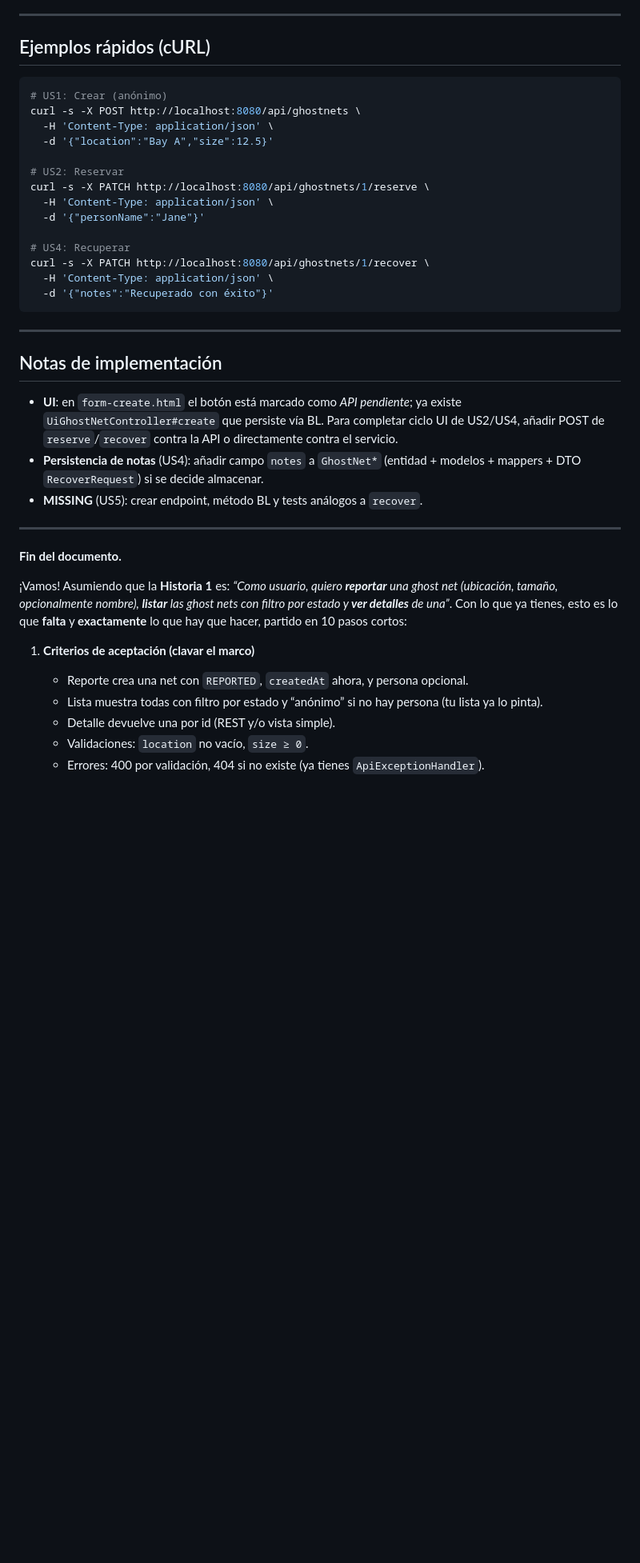
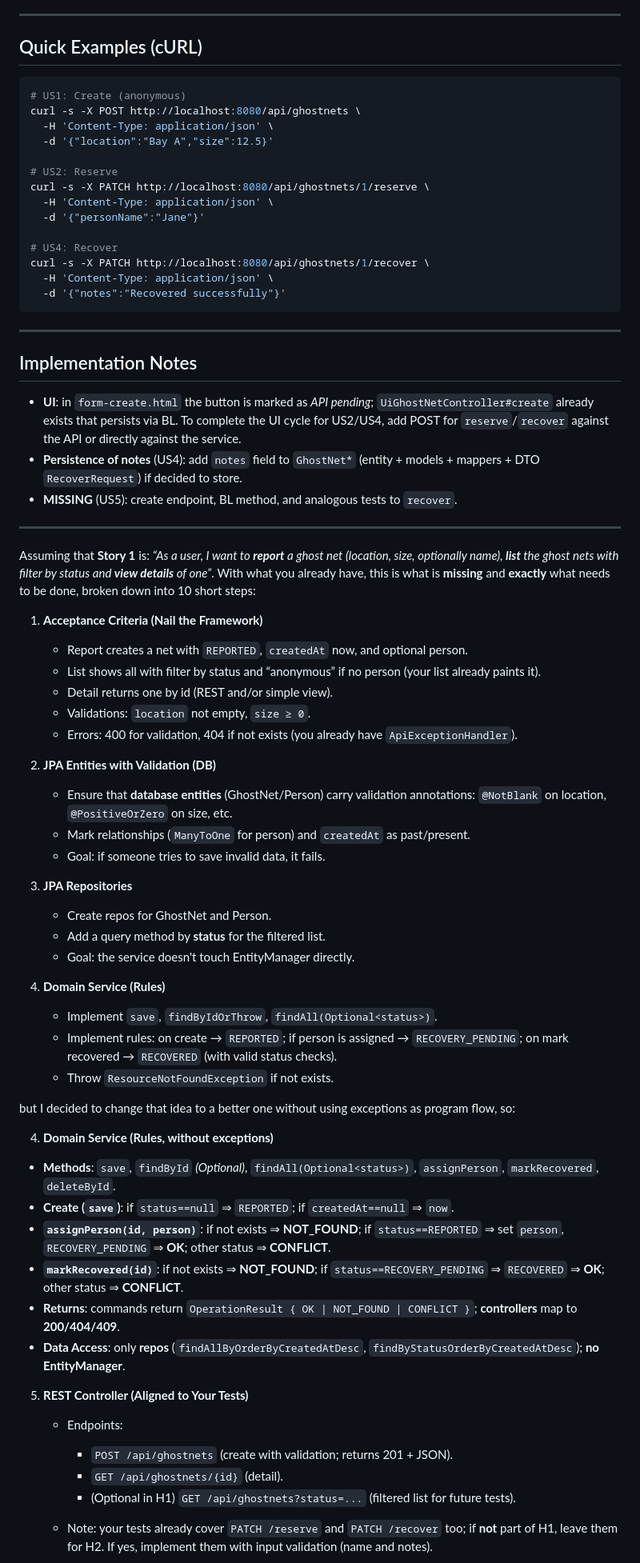
Before and after one commit to scherenhaenden/iu-ipwa02-01-ghost-net-fishing, a Markdown page: stories.md, the part around one of its changes. Shown at 80% size. GitHub-like rendering; blank space fills up the shorter version.

````diff
--- a/stories.md
+++ b/stories.md
@@ -172,45 +172,82 @@ RECOVERY_PENDING --markMissing--> MISSING (propuesto)
 
 ---
 
-## Ejemplos rápidos (cURL)
+## Quick Examples (cURL)
 
 ```bash
-# US1: Crear (anónimo)
+# US1: Create (anonymous)
 curl -s -X POST http://localhost:8080/api/ghostnets \
   -H 'Content-Type: application/json' \
   -d '{"location":"Bay A","size":12.5}'
 
-# US2: Reservar
+# US2: Reserve
 curl -s -X PATCH http://localhost:8080/api/ghostnets/1/reserve \
   -H 'Content-Type: application/json' \
   -d '{"personName":"Jane"}'
 
-# US4: Recuperar
+# US4: Recover
 curl -s -X PATCH http://localhost:8080/api/ghostnets/1/recover \
   -H 'Content-Type: application/json' \
-  -d '{"notes":"Recuperado con éxito"}'
+  -d '{"notes":"Recovered successfully"}'
 ```
 
 ---
 
-## Notas de implementación
+## Implementation Notes
 
-* **UI**: en `form-create.html` el botón está marcado como *API pendiente*; ya existe `UiGhostNetController#create` que persiste vía BL. Para completar ciclo UI de US2/US4, añadir POST de `reserve`/`recover` contra la API o directamente contra el servicio.
-* **Persistencia de notas** (US4): añadir campo `notes` a `GhostNet*` (entidad + modelos + mappers + DTO `RecoverRequest`) si se decide almacenar.
-* **MISSING** (US5): crear endpoint, método BL y tests análogos a `recover`.
+* **UI**: in `form-create.html` the button is marked as *API pending*; `UiGhostNetController#create` already exists that persists via BL. To complete the UI cycle for US2/US4, add POST for `reserve`/`recover` against the API or directly against the service.
+* **Persistence of notes** (US4): add `notes` field to `GhostNet*` (entity + models + mappers + DTO `RecoverRequest`) if decided to store.
+* **MISSING** (US5): create endpoint, BL method, and analogous tests to `recover`.
 
 ---
 
-**Fin del documento.**
+
+Assuming that **Story 1** is: *“As a user, I want to **report** a ghost net (location, size, optionally name), **list** the ghost nets with filter by status and **view details** of one”*. With what you already have, this is what is **missing** and **exactly** what needs to be done, broken down into 10 short steps:
+
+1. **Acceptance Criteria (Nail the Framework)**
+
+    * Report creates a net with `REPORTED`, `createdAt` now, and optional person.
+    * List shows all with filter by status and “anonymous” if no person (your list already paints it).
+    * Detail returns one by id (REST and/or simple view).
+    * Validations: `location` not empty, `size ≥ 0`.
+    * Errors: 400 for validation, 404 if not exists (you already have `ApiExceptionHandler`).
+
+2. **JPA Entities with Validation (DB)**
+
+    * Ensure that **database entities** (GhostNet/Person) carry validation annotations: `@NotBlank` on location, `@PositiveOrZero` on size, etc.
+    * Mark relationships (`ManyToOne` for person) and `createdAt` as past/present.
+    * Goal: if someone tries to save invalid data, it fails.
+
+3. **JPA Repositories**
+
+    * Create repos for GhostNet and Person.
+    * Add a query method by **status** for the filtered list.
+    * Goal: the service doesn't touch EntityManager directly.
+
+4. **Domain Service (Rules)**
+
+    * Implement `save`, `findByIdOrThrow`, `findAll(Optional<status>)`.
+    * Implement rules: on create → `REPORTED`; if person is assigned → `RECOVERY_PENDING`; on mark recovered → `RECOVERED` (with valid status checks).
+    * Throw `ResourceNotFoundException` if not exists.
+
+but I decided to change that idea to a better one without using exceptions as program flow, so:
+
+4. **Domain Service (Rules, without exceptions)**
+
+* **Methods**: `save`, `findById` *(Optional)*, `findAll(Optional<status>)`, `assignPerson`, `markRecovered`, `deleteById`.
+* **Create (`save`)**: if `status==null` ⇒ `REPORTED`; if `createdAt==null` ⇒ `now`.
+* **`assignPerson(id, person)`**: if not exists ⇒ **NOT_FOUND**; if `status==REPORTED` ⇒ set `person`, `RECOVERY_PENDING` ⇒ **OK**; other status ⇒ **CONFLICT**.
+* **`markRecovered(id)`**: if not exists ⇒ **NOT_FOUND**; if `status==RECOVERY_PENDING` ⇒ `RECOVERED` ⇒ **OK**; other status ⇒ **CONFLICT**.
+* **Returns**: commands return `OperationResult { OK | NOT_FOUND | CONFLICT }`; **controllers** map to **200/404/409**.
+* **Data Access**: only **repos** (`findAllByOrderByCreatedAtDesc`, `findByStatusOrderByCreatedAtDesc`); **no EntityManager**.
 
 
-¡Vamos! Asumiendo que la **Historia 1** es: *“Como usuario, quiero **reportar** una ghost net (ubicación, tamaño, opcionalmente nombre), **listar** las ghost nets con filtro por estado y **ver detalles** de una”*. Con lo que ya tienes, esto es lo que **falta** y **exactamente** lo que hay que hacer, partido en 10 pasos cortos:
+5. **REST Controller (Aligned to Your Tests)**
 
-1. **Criterios de aceptación (clavar el marco)**
+    * Endpoints:
 
-   * Reporte crea una net con `REPORTED`, `createdAt` ahora, y persona opcional.
-   * Lista muestra todas con filtro por estado y “anónimo” si no hay persona (tu lista ya lo pinta).
-   * Detalle devuelve una por id (REST y/o vista simple).
-   * Validaciones: `location` no vacío, `size ≥ 0`.
-   * Errores: 400 por validación, 404 si no existe (ya tienes `ApiExceptionHandler`).
+        * `POST /api/ghostnets` (create with validation; returns 201 + JSON).
+        * `GET /api/ghostnets/{id}` (detail).
+        * (Optional in H1) `GET /api/ghostnets?status=...` (filtered list for future tests).
+    * Note: your tests already cover `PATCH /reserve` and `PATCH /recover` too; if **not** part of H1, leave them for H2. If yes, implement them with input validation (name and notes).
 
````
Also changed, not shown: other parts of stories.md (+176 -218 lines).
